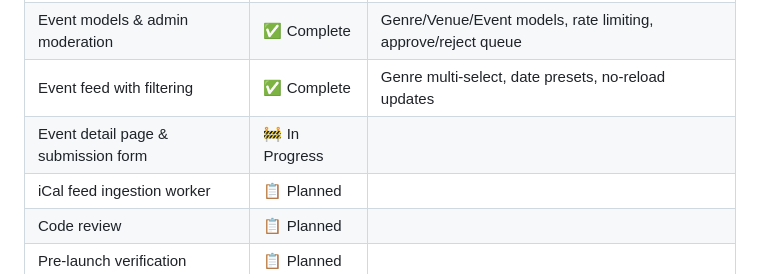
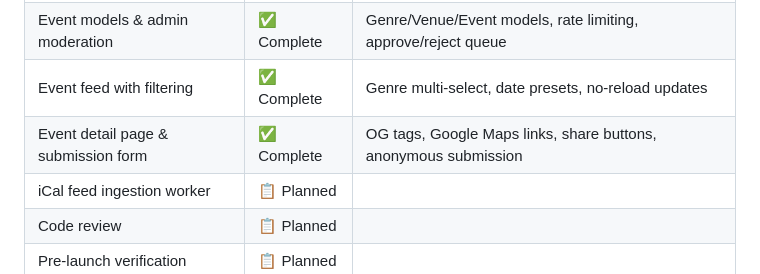
Before and after one commit to daemonship/sceneboard, a Markdown page: README.md, the part around the change. Drawn GitHub-style.

Commit message:
docs: update status after task 4 — event detail page and submission form

```diff
--- a/README.md
+++ b/README.md
@@ -17,7 +17,7 @@
 | Project scaffold & CI | ✅ Complete | Django 4.2, PostgreSQL, Fly.io, GitHub Actions |
 | Event models & admin moderation | ✅ Complete | Genre/Venue/Event models, rate limiting, approve/reject queue |
 | Event feed with filtering | ✅ Complete | Genre multi-select, date presets, no-reload updates |
-| Event detail page & submission form | 🚧 In Progress | |
+| Event detail page & submission form | ✅ Complete | OG tags, Google Maps links, share buttons, anonymous submission |
 | iCal feed ingestion worker | 📋 Planned | |
 | Code review | 📋 Planned | |
 | Pre-launch verification | 📋 Planned | |
```
